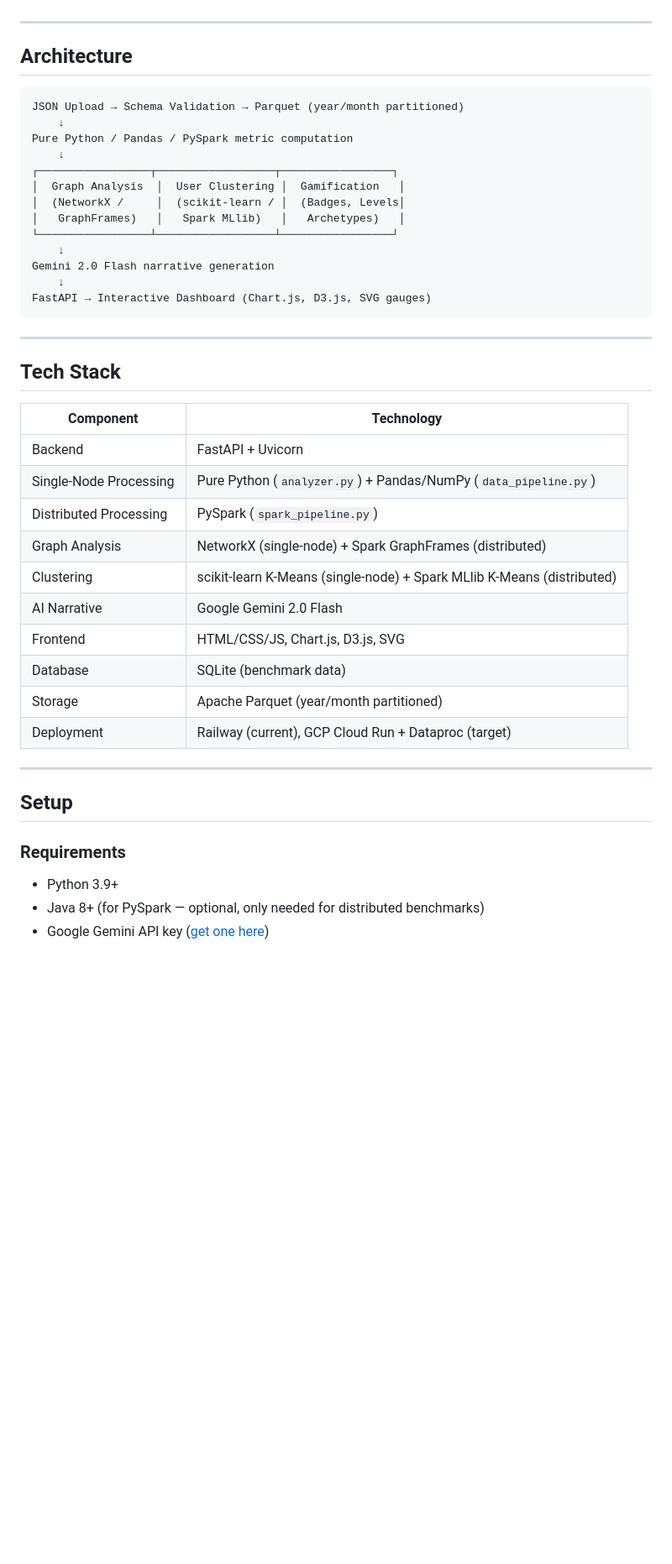
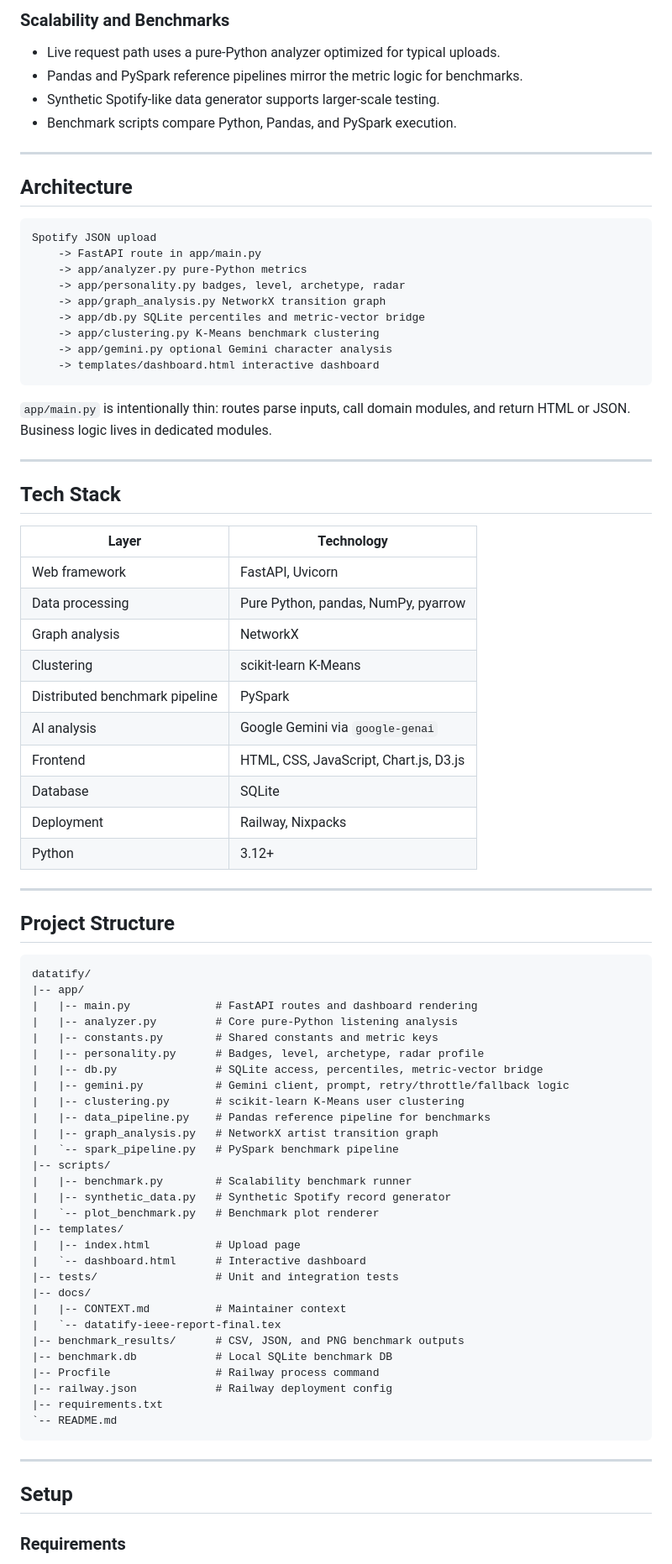
Before and after one commit to emrnel/datatify, a Markdown page: README.md, the part around one of its changes. Shown at 84% size. GitHub-like rendering; blank space fills up the shorter version.

````diff
--- a/README.md
+++ b/README.md
@@ -54,47 +73,84 @@ Datatify is a Big Data analytics platform that processes Spotify Extended Stream
+### Scalability and Benchmarks
+
+- Live request path uses a pure-Python analyzer optimized for typical uploads.
+- Pandas and PySpark reference pipelines mirror the metric logic for benchmarks.
+- Synthetic Spotify-like data generator supports larger-scale testing.
+- Benchmark scripts compare Python, Pandas, and PySpark execution.
 
 ---
 
 ## Architecture
 
+```text
+Spotify JSON upload
+    -> FastAPI route in app/main.py
+    -> app/analyzer.py pure-Python metrics
+    -> app/personality.py badges, level, archetype, radar
+    -> app/graph_analysis.py NetworkX transition graph
+    -> app/db.py SQLite percentiles and metric-vector bridge
+    -> app/clustering.py K-Means benchmark clustering
+    -> app/gemini.py optional Gemini character analysis
+    -> templates/dashboard.html interactive dashboard
 ```
-JSON Upload → Schema Validation → Parquet (year/month partitioned)
-    ↓
-Pure Python / Pandas / PySpark metric computation
-    ↓
-┌─────────────────┬──────────────────┬─────────────────┐
-│  Graph Analysis  │  User Clustering │  Gamification   │
-│  (NetworkX /     │  (scikit-learn / │  (Badges, Levels│
-│   GraphFrames)   │   Spark MLlib)   │   Archetypes)   │
-└─────────────────┴──────────────────┴─────────────────┘
-    ↓
-Gemini 2.0 Flash narrative generation
-    ↓
-FastAPI → Interactive Dashboard (Chart.js, D3.js, SVG gauges)
-```
+
+`app/main.py` is intentionally thin: routes parse inputs, call domain modules, and return HTML or JSON. Business logic lives in dedicated modules.
 
 ---
 
 ## Tech Stack
 
-| Component | Technology |
+| Layer | Technology |
 |---|---|
-| Backend | FastAPI + Uvicorn |
-| Single-Node Processing | Pure Python (`analyzer.py`) + Pandas/NumPy (`data_pipeline.py`) |
-| Distributed Processing | PySpark (`spark_pipeline.py`) |
-| Graph Analysis | NetworkX (single-node) + Spark GraphFrames (distributed) |
-| Clustering | scikit-learn K-Means (single-node) + Spark MLlib K-Means (distributed) |
-| AI Narrative | Google Gemini 2.0 Flash |
-| Frontend | HTML/CSS/JS, Chart.js, D3.js, SVG |
-| Database | SQLite (benchmark data) |
-| Storage | Apache Parquet (year/month partitioned) |
-| Deployment | Railway (current), GCP Cloud Run + Dataproc (target) |
+| Web framework | FastAPI, Uvicorn |
+| Data processing | Pure Python, pandas, NumPy, pyarrow |
+| Graph analysis | NetworkX |
+| Clustering | scikit-learn K-Means |
+| Distributed benchmark pipeline | PySpark |
+| AI analysis | Google Gemini via `google-genai` |
+| Frontend | HTML, CSS, JavaScript, Chart.js, D3.js |
+| Database | SQLite |
+| Deployment | Railway, Nixpacks |
+| Python | 3.12+ |
+
+---
+
+## Project Structure
+
+```text
+datatify/
+|-- app/
+|   |-- main.py             # FastAPI routes and dashboard rendering
+|   |-- analyzer.py         # Core pure-Python listening analysis
+|   |-- constants.py        # Shared constants and metric keys
+|   |-- personality.py      # Badges, level, archetype, radar profile
+|   |-- db.py               # SQLite access, percentiles, metric-vector bridge
+|   |-- gemini.py           # Gemini client, prompt, retry/throttle/fallback logic
+|   |-- clustering.py       # scikit-learn K-Means user clustering
+|   |-- data_pipeline.py    # Pandas reference pipeline for benchmarks
+|   |-- graph_analysis.py   # NetworkX artist transition graph
+|   `-- spark_pipeline.py   # PySpark benchmark pipeline
+|-- scripts/
+|   |-- benchmark.py        # Scalability benchmark runner
+|   |-- synthetic_data.py   # Synthetic Spotify record generator
+|   `-- plot_benchmark.py   # Benchmark plot renderer
+|-- templates/
+|   |-- index.html          # Upload page
+|   `-- dashboard.html      # Interactive dashboard
+|-- tests/                  # Unit and integration tests
+|-- docs/
+|   |-- CONTEXT.md          # Maintainer context
+|   `-- datatify-ieee-report-final.tex
+|-- benchmark_results/      # CSV, JSON, and PNG benchmark outputs
+|-- benchmark.db            # Local SQLite benchmark DB
+|-- Procfile                # Railway process command
+|-- railway.json            # Railway deployment config
+|-- requirements.txt
+`-- README.md
+```
 
 ---
 
 ## Setup
 
 ### Requirements
-- Python 3.9+
-- Java 8+ (for PySpark — optional, only needed for distributed benchmarks)
-- Google Gemini API key ([get one here](https://aistudio.google.com))
 
````
Also changed, not shown: other parts of README.md (+171 -98 lines).
